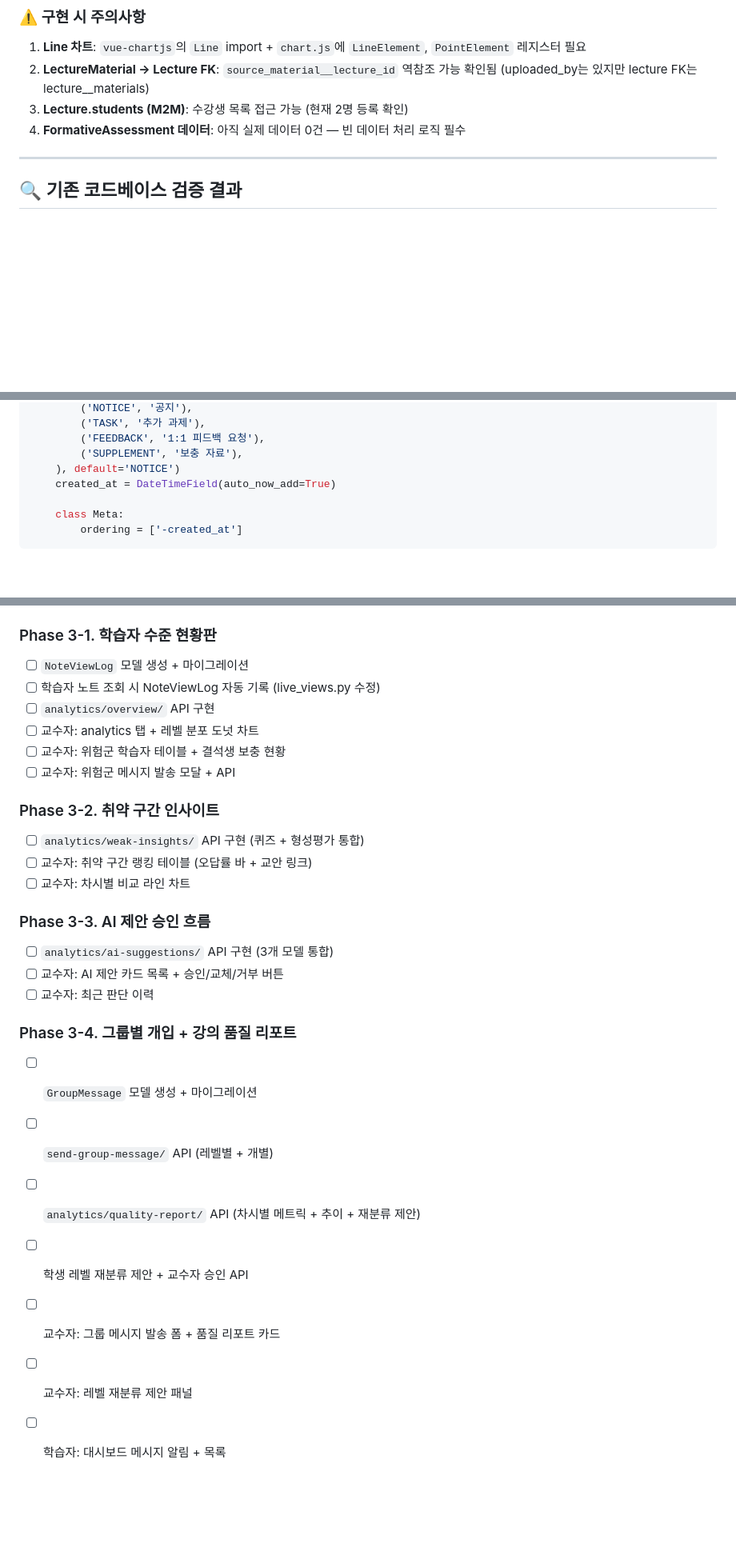
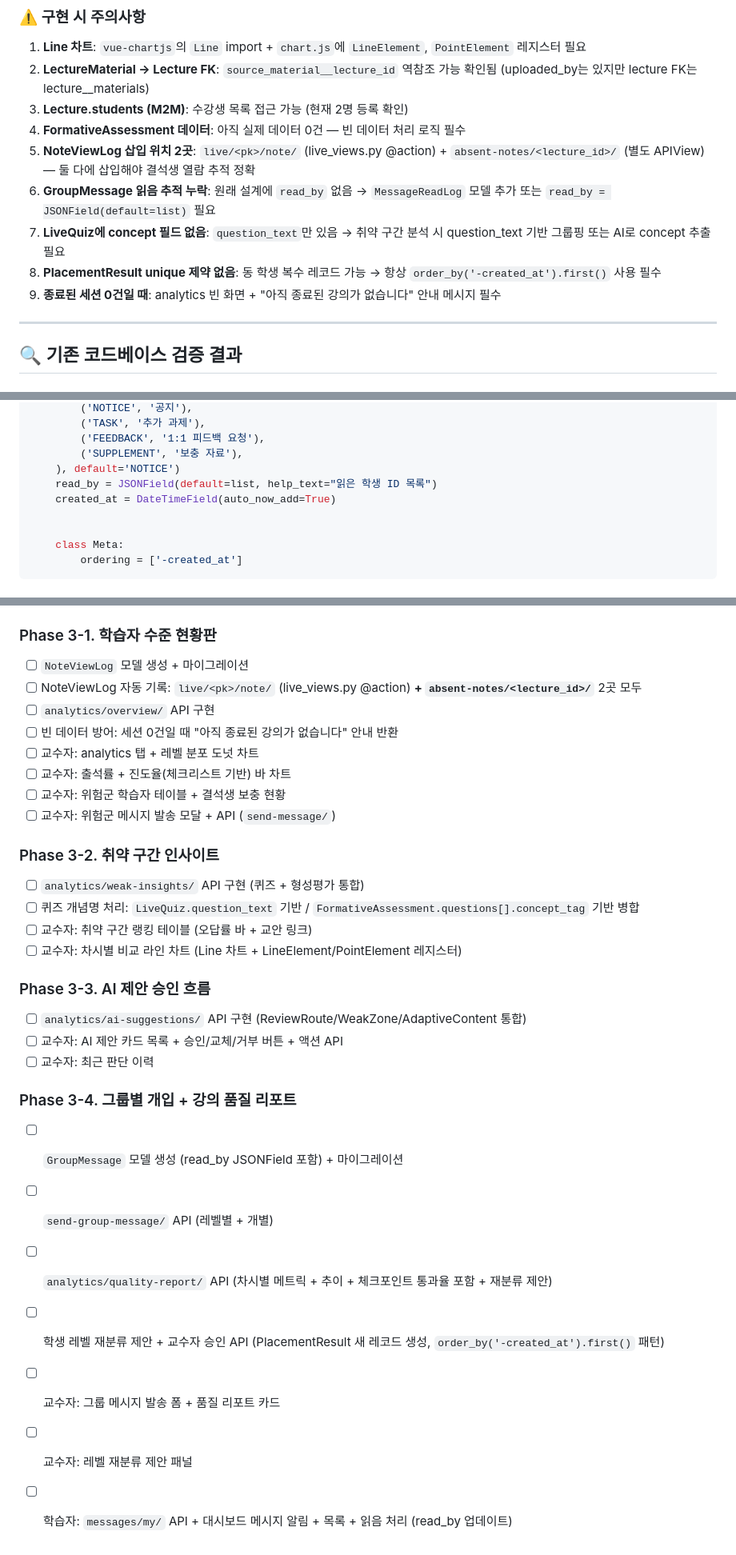
Before and after one commit to LeeSlyeee/re_boot, a Markdown page: PHASE3_PLAN.md, 3 parts joined by grey strips. Shown at 80% size. GitHub-like rendering; blank space fills up the shorter version.

Commit message:
Phase 3 계획서 3차 점검 완료
발견 및 보완:
- NoteViewLog 삽입 위치 2곳 명시 (note/ + absent-notes/)
- GroupMessage에 read_by JSONField 추가 (읽음 추적)
- LiveQuiz concept 필드 없음 → question_text 기반 처리 명시
- PlacementResult unique 제약 없음 → order_by 패턴 명시
- 빈 데이터(세션 0건) 방어 코드 체크리스트 추가
- 체크포인트 통과율 metric 추가
- 전체 체크리스트 구체화 (26항목)

```diff
--- a/PHASE3_PLAN.md
+++ b/PHASE3_PLAN.md
@@ -10,6 +10,11 @@
 2. **LectureMaterial → Lecture FK**: `source_material__lecture_id` 역참조 가능 확인됨 (uploaded_by는 있지만 lecture FK는 lecture\_\_materials)
 3. **Lecture.students (M2M)**: 수강생 목록 접근 가능 (현재 2명 등록 확인)
 4. **FormativeAssessment 데이터**: 아직 실제 데이터 0건 — 빈 데이터 처리 로직 필수
+5. **NoteViewLog 삽입 위치 2곳**: `live/<pk>/note/` (live_views.py @action) + `absent-notes/<lecture_id>/` (별도 APIView) — 둘 다에 삽입해야 결석생 열람 추적 정확
+6. **GroupMessage 읽음 추적 누락**: 원래 설계에 `read_by` 없음 → `MessageReadLog` 모델 추가 또는 `read_by = JSONField(default=list)` 필요
+7. **LiveQuiz에 concept 필드 없음**: `question_text`만 있음 → 취약 구간 분석 시 question_text 기반 그룹핑 또는 AI로 concept 추출 필요
+8. **PlacementResult unique 제약 없음**: 동 학생 복수 레코드 가능 → 항상 `order_by('-created_at').first()` 사용 필수
+9. **종료된 세션 0건일 때**: analytics 빈 화면 + "아직 종료된 강의가 없습니다" 안내 메시지 필수
 
 ---
 
@@ -69,7 +74,9 @@ class GroupMessage(models.Model):
         ('FEEDBACK', '1:1 피드백 요청'),
         ('SUPPLEMENT', '보충 자료'),
     ), default='NOTICE')
+    read_by = JSONField(default=list, help_text="읽은 학생 ID 목록")
     created_at = DateTimeField(auto_now_add=True)
+
 
     class Meta:
         ordering = ['-created_at']
@@ -425,30 +432,33 @@ frontend/src/views/
 ### Phase 3-1. 학습자 수준 현황판
 
 - [ ] `NoteViewLog` 모델 생성 + 마이그레이션
-- [ ] 학습자 노트 조회 시 NoteViewLog 자동 기록 (live_views.py 수정)
+- [ ] NoteViewLog 자동 기록: `live/<pk>/note/` (live_views.py @action) **+ `absent-notes/<lecture_id>/`** 2곳 모두
 - [ ] `analytics/overview/` API 구현
+- [ ] 빈 데이터 방어: 세션 0건일 때 "아직 종료된 강의가 없습니다" 안내 반환
 - [ ] 교수자: analytics 탭 + 레벨 분포 도넛 차트
+- [ ] 교수자: 출석률 + 진도율(체크리스트 기반) 바 차트
 - [ ] 교수자: 위험군 학습자 테이블 + 결석생 보충 현황
-- [ ] 교수자: 위험군 메시지 발송 모달 + API
+- [ ] 교수자: 위험군 메시지 발송 모달 + API (`send-message/`)
 
 ### Phase 3-2. 취약 구간 인사이트
 
 - [ ] `analytics/weak-insights/` API 구현 (퀴즈 + 형성평가 통합)
+- [ ] 퀴즈 개념명 처리: `LiveQuiz.question_text` 기반 / `FormativeAssessment.questions[].concept_tag` 기반 병합
 - [ ] 교수자: 취약 구간 랭킹 테이블 (오답률 바 + 교안 링크)
-- [ ] 교수자: 차시별 비교 라인 차트
+- [ ] 교수자: 차시별 비교 라인 차트 (Line 차트 + LineElement/PointElement 레지스터)
 
 ### Phase 3-3. AI 제안 승인 흐름
 
-- [ ] `analytics/ai-suggestions/` API 구현 (3개 모델 통합)
-- [ ] 교수자: AI 제안 카드 목록 + 승인/교체/거부 버튼
+- [ ] `analytics/ai-suggestions/` API 구현 (ReviewRoute/WeakZone/AdaptiveContent 통합)
+- [ ] 교수자: AI 제안 카드 목록 + 승인/교체/거부 버튼 + 액션 API
 - [ ] 교수자: 최근 판단 이력
 
 ### Phase 3-4. 그룹별 개입 + 강의 품질 리포트
 
-- [ ] `GroupMessage` 모델 생성 + 마이그레이션
+- [ ] `GroupMessage` 모델 생성 (read_by JSONField 포함) + 마이그레이션
 - [ ] `send-group-message/` API (레벨별 + 개별)
-- [ ] `analytics/quality-report/` API (차시별 메트릭 + 추이 + 재분류 제안)
-- [ ] 학생 레벨 재분류 제안 + 교수자 승인 API
+- [ ] `analytics/quality-report/` API (차시별 메트릭 + 추이 + 체크포인트 통과율 포함 + 재분류 제안)
+- [ ] 학생 레벨 재분류 제안 + 교수자 승인 API (PlacementResult 새 레코드 생성, `order_by('-created_at').first()` 패턴)
 - [ ] 교수자: 그룹 메시지 발송 폼 + 품질 리포트 카드
 - [ ] 교수자: 레벨 재분류 제안 패널
-- [ ] 학습자: 대시보드 메시지 알림 + 목록
+- [ ] 학습자: `messages/my/` API + 대시보드 메시지 알림 + 목록 + 읽음 처리 (read_by 업데이트)
```
